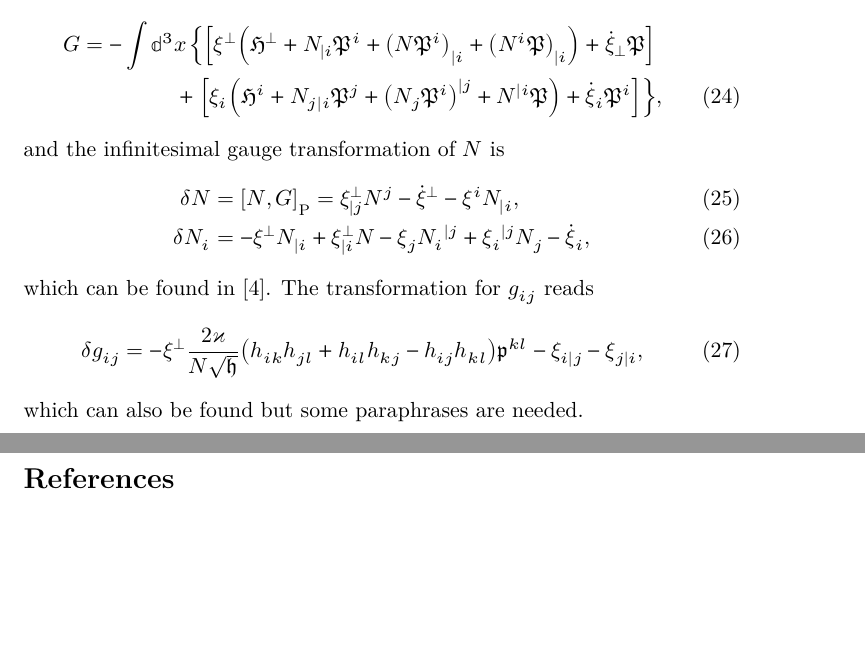
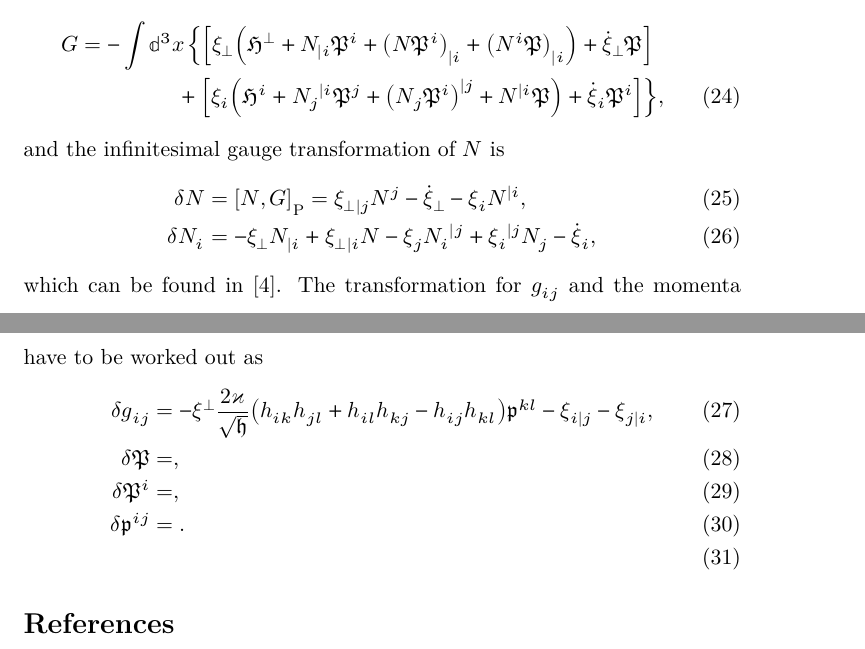
Before and after one commit to cmp0xff/Notes, a LaTeX document (cosmo-perturb/cosmo-perturb.tex): two parts of pages 3 and 4 of 4, joined at a grey line, cut so that both start at the same text, the shorter picture padded with empty space. The pictures show the PDF file cosmo-perturb/cosmo-perturb.pdf that the author committed with the source.

Commit message:
minor corrections

```diff
--- a/cosmo-perturb/cosmo-perturb.tex
+++ b/cosmo-perturb/cosmo-perturb.tex
@@ -197,26 +196,22 @@ G &= -\int\dd^3 x\,\Big\{ \sbr{
 	\xi_i \rbr{
-		\mfrakH^i + N_j{}_{|i} \mfrakP^j + \rbr{N_j \mfrakP^i}^{|j} + N^{|i}
+		\mfrakH^i + N_j{}^{|i} \mfrakP^j + \rbr{N_j \mfrakP^i}^{|j} + N^{|i}
 \mfrakP} +
 	\dot{\xi}_i \mfrakP^i} \Big\},
 \end{align}
 and the infinitesimal gauge transformation of $N$ is
 \begin{align}
 \dva N &= \sbr{N, G}_\text{P} =
-\xi^\perp_{|j}N^j - \dot{\xi}^\perp - \xi^i N_{|i}, \\
+\xi_\perp{}_{|j} N^j - \dot{\xi}_\perp - \xi_i N^{|i}, \\
 \dva N_i &= %\sbr{N_i, G}_\text{P} =
-- \xi^\perp N_{|i} + \xi^\perp_{|i} N
+- \xi_\perp N_{|i} + \xi_\perp{}_{|i} N
 - \xi_j N_{i}{}^{|j} + \xi_i{}^{|j} N_j - \dot{\xi}_i,
 \end{align}
 which can be found in \cite{Kiriushcheva2008}. The transformation for
-$g_{ij}$ reads
+$g_{ij}$ and the momenta have to be worked out as
 \begin{align}
-\dva g_{ij} &= -\xi^\perp \frac{2\varkappa}{N\sqrt{\mfrakh}}
+\dva g_{ij} &= -\xi^\perp \frac{2\varkappa}{\sqrt{\mfrakh}}
 \rbr{h_{ik}h_{jl}+h_{il}h_{kj}-h_{ij}h_{kl}}\mfrakp^{kl}
-- \xi_{i|j} - \xi_{j|i},
-\end{align}
-which can also be found but some paraphrases are needed. Transformations for
-the momenta have to be worked out as
-\begin{align}
+- \xi_{i|j} - \xi_{j|i}, \\
 \dva \mfrakP &= ,\\
 \dva \mfrakP^i &= ,\\
 \dva \mfrakp^{ij} &= .\\
```
Also changed, not shown: cosmo-perturb/cosmo-perturb.pdf, cosmo-perturb/cosmo-perturb.tex (9 more changed lines).
